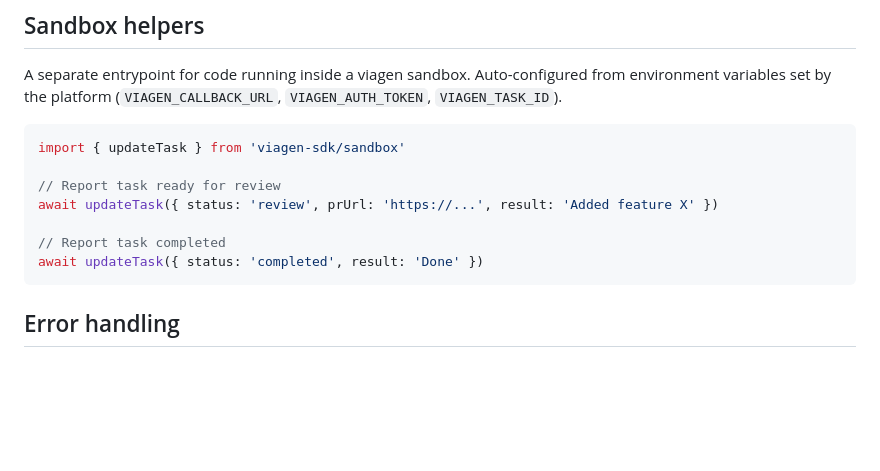
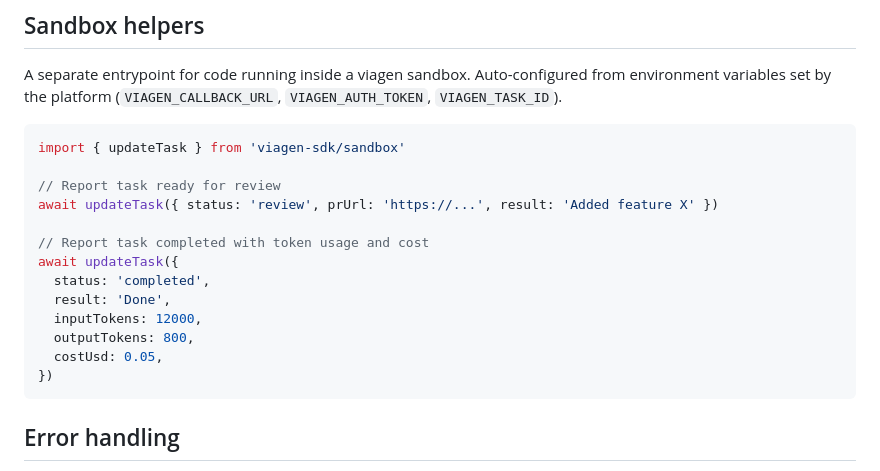
Before and after one commit to viagen-dev/viagen-sdk, a Markdown page: README.md, the part around the change. Drawn GitHub-style; blank space fills up the shorter version.

Commit message:
docs: add token usage example to sandbox helpers in README
Co-Authored-By: Claude Sonnet 4.6 <noreply@anthropic.com>

````diff
--- a/README.md
+++ b/README.md
@@ -133,8 +133,14 @@ import { updateTask } from 'viagen-sdk/sandbox'
 // Report task ready for review
 await updateTask({ status: 'review', prUrl: 'https://...', result: 'Added feature X' })
 
-// Report task completed
-await updateTask({ status: 'completed', result: 'Done' })
+// Report task completed with token usage and cost
+await updateTask({
+  status: 'completed',
+  result: 'Done',
+  inputTokens: 12000,
+  outputTokens: 800,
+  costUsd: 0.05,
+})
 ```
 
 ## Error handling
````
